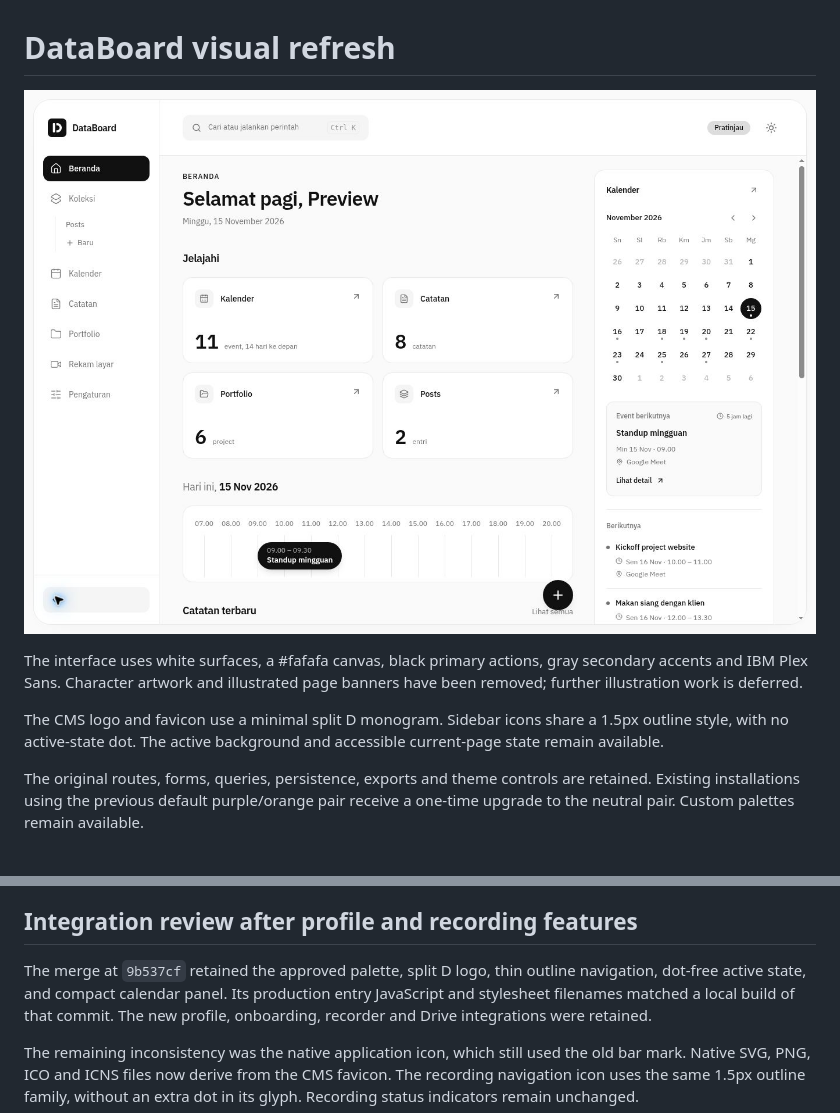
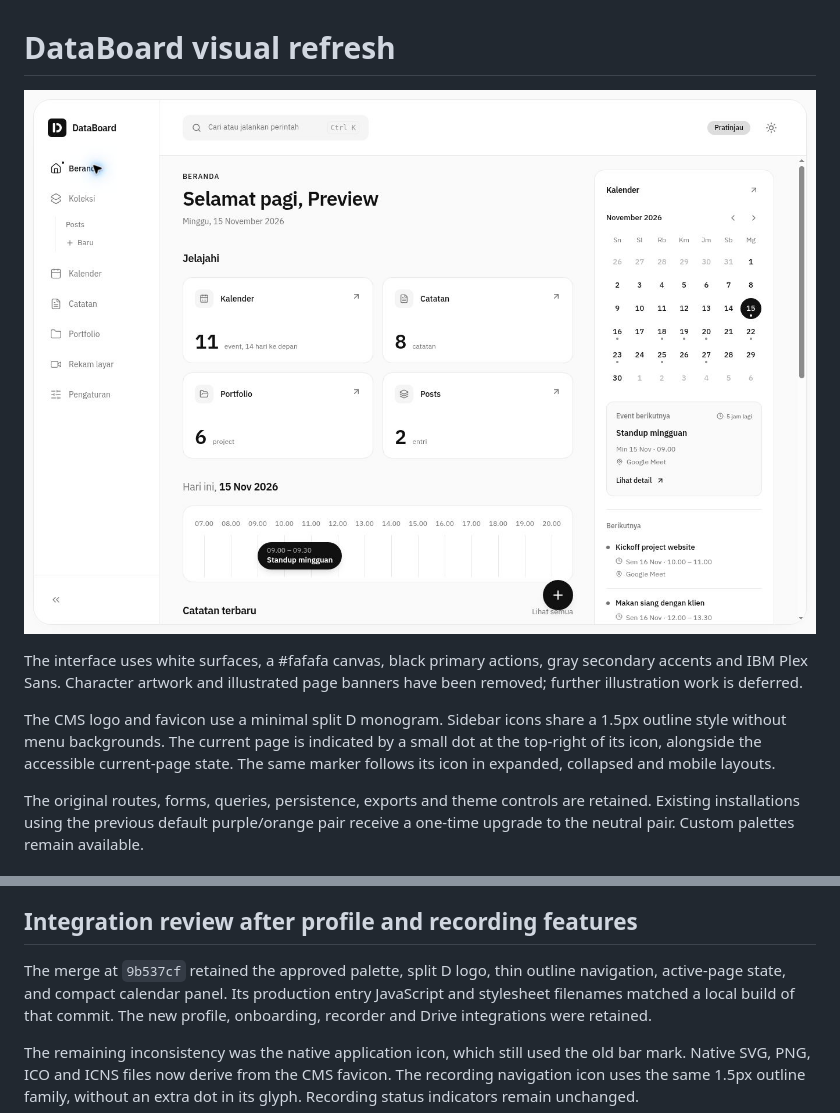
Before and after one commit to cendysaputra/databoard, a Markdown page: docs/redesign.md, 2 parts joined by grey strips. GitHub-like rendering; pictures changed too: docs/redesign-preview.jpg.

Commit message:
style: use background-free sidebar icons with a top-right active dot

```diff
--- a/docs/redesign.md
+++ b/docs/redesign.md
@@ -7,8 +7,9 @@ secondary accents and IBM Plex Sans. Character artwork and illustrated page
 banners have been removed; further illustration work is deferred.
 
 The CMS logo and favicon use a minimal split D monogram. Sidebar icons share a
-1.5px outline style, with no active-state dot. The active background and accessible
-current-page state remain available.
+1.5px outline style without menu backgrounds. The current page is indicated by a
+small dot at the top-right of its icon, alongside the accessible current-page state.
+The same marker follows its icon in expanded, collapsed and mobile layouts.
 
 The original routes, forms, queries, persistence, exports and theme controls are
 retained. Existing installations using the previous default purple/orange pair
@@ -28,7 +29,7 @@ receive a one-time upgrade to the neutral pair. Custom palettes remain available
 ## Integration review after profile and recording features
 
 The merge at `9b537cf` retained the approved palette, split D logo, thin outline
-navigation, dot-free active state, and compact calendar panel. Its production
+navigation, active-page state, and compact calendar panel. Its production
 entry JavaScript and stylesheet filenames matched a local build of that commit.
 The new profile, onboarding, recorder and Drive integrations were retained.
 
```
Also changed, not shown: 2 other files.
